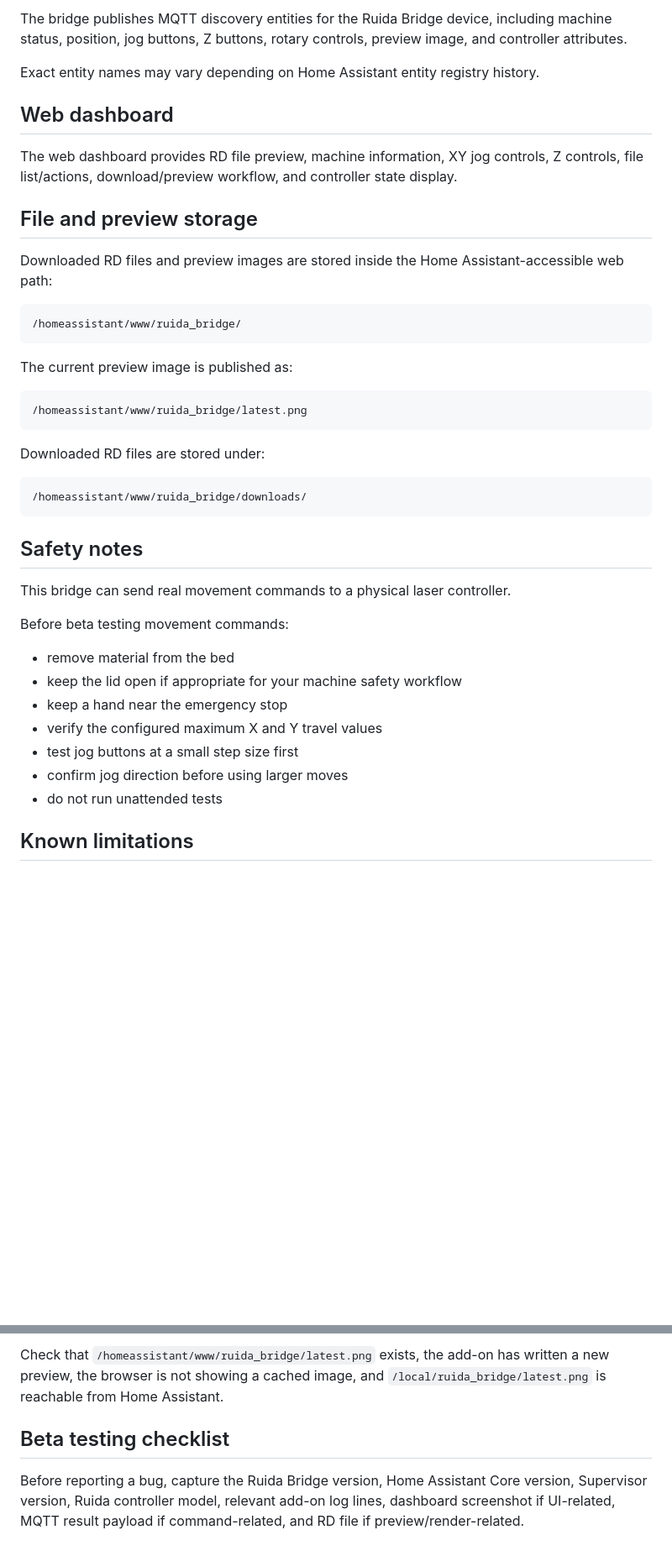
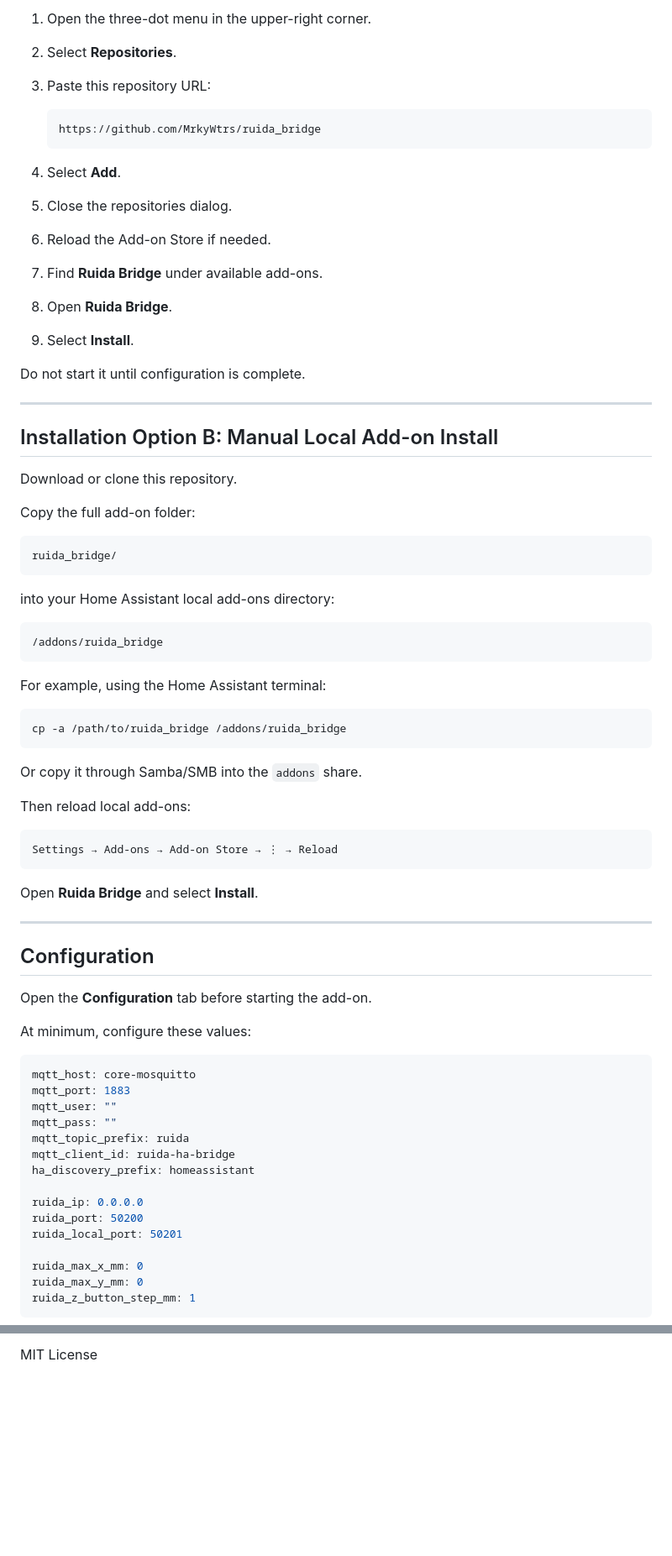
Before and after one commit to MrkyWtrs/ruida_bridge, a Markdown page: README.md, 2 parts joined by grey strips. Shown at 84% size. Rendered like a GitHub page; blank space fills up the shorter version.

````diff
--- a/README.md
+++ b/README.md
@@ -73,38 +85,78 @@ After starting the add-on:
 
-The bridge publishes MQTT discovery entities for the Ruida Bridge device, including machine status, position, jog buttons, Z buttons, rotary controls, preview image, and controller attributes.
+1. Open the three-dot menu in the upper-right corner.
+2. Select **Repositories**.
+3. Paste this repository URL:
 
-Exact entity names may vary depending on Home Assistant entity registry history.
+   ```text
+   https://github.com/MrkyWtrs/ruida_bridge
+   ```
 
-## Web dashboard
+4. Select **Add**.
+5. Close the repositories dialog.
+6. Reload the Add-on Store if needed.
+7. Find **Ruida Bridge** under available add-ons.
+8. Open **Ruida Bridge**.
+9. Select **Install**.
 
-The web dashboard provides RD file preview, machine information, XY jog controls, Z controls, file list/actions, download/preview workflow, and controller state display.
+Do not start it until configuration is complete.
 
-## File and preview storage
+---
 
-Downloaded RD files and preview images are stored inside the Home Assistant-accessible web path:
+## Installation Option B: Manual Local Add-on Install
 
-    /homeassistant/www/ruida_bridge/
+Download or clone this repository.
 
-The current preview image is published as:
+Copy the full add-on folder:
 
-    /homeassistant/www/ruida_bridge/latest.png
+```text
+ruida_bridge/
+```
 
-Downloaded RD files are stored under:
+into your Home Assistant local add-ons directory:
 
-    /homeassistant/www/ruida_bridge/downloads/
+```text
+/addons/ruida_bridge
+```
 
-## Safety notes
+For example, using the Home Assistant terminal:
 
-This bridge can send real movement commands to a physical laser controller.
+```bash
+cp -a /path/to/ruida_bridge /addons/ruida_bridge
+```
 
-Before beta testing movement commands:
+Or copy it through Samba/SMB into the `addons` share.
 
-- remove material from the bed
-- keep the lid open if appropriate for your machine safety workflow
-- keep a hand near the emergency stop
-- verify the configured maximum X and Y travel values
-- test jog buttons at a small step size first
-- confirm jog direction before using larger moves
-- do not run unattended tests
+Then reload local add-ons:
 
-## Known limitations
+```text
+Settings → Add-ons → Add-on Store → ⋮ → Reload
+```
+
+Open **Ruida Bridge** and select **Install**.
+
+---
+
+## Configuration
+
+Open the **Configuration** tab before starting the add-on.
+
+At minimum, configure these values:
+
+```yaml
+mqtt_host: core-mosquitto
+mqtt_port: 1883
+mqtt_user: ""
+mqtt_pass: ""
+mqtt_topic_prefix: ruida
+mqtt_client_id: ruida-ha-bridge
+ha_discovery_prefix: homeassistant
+
+ruida_ip: 0.0.0.0
+ruida_port: 50200
+ruida_local_port: 50201
+
+ruida_max_x_mm: 0
+ruida_max_y_mm: 0
+ruida_z_button_step_mm: 1
+```
+
@@ -130,6 +412,2 @@ Check the Ruida controller IP address, UDP port, network reachability from Home
 
-Check that `/homeassistant/www/ruida_bridge/latest.png` exists, the add-on has written a new preview, the browser is not showing a cached image, and `/local/ruida_bridge/latest.png` is reachable from Home Assistant.
-
-## Beta testing checklist
-
-Before reporting a bug, capture the Ruida Bridge version, Home Assistant Core version, Supervisor version, Ruida controller model, relevant add-on log lines, dashboard screenshot if UI-related, MQTT result payload if command-related, and RD file if preview/render-related.
+MIT License
````
Also changed, not shown: other parts of README.md (+303 -61 lines).
